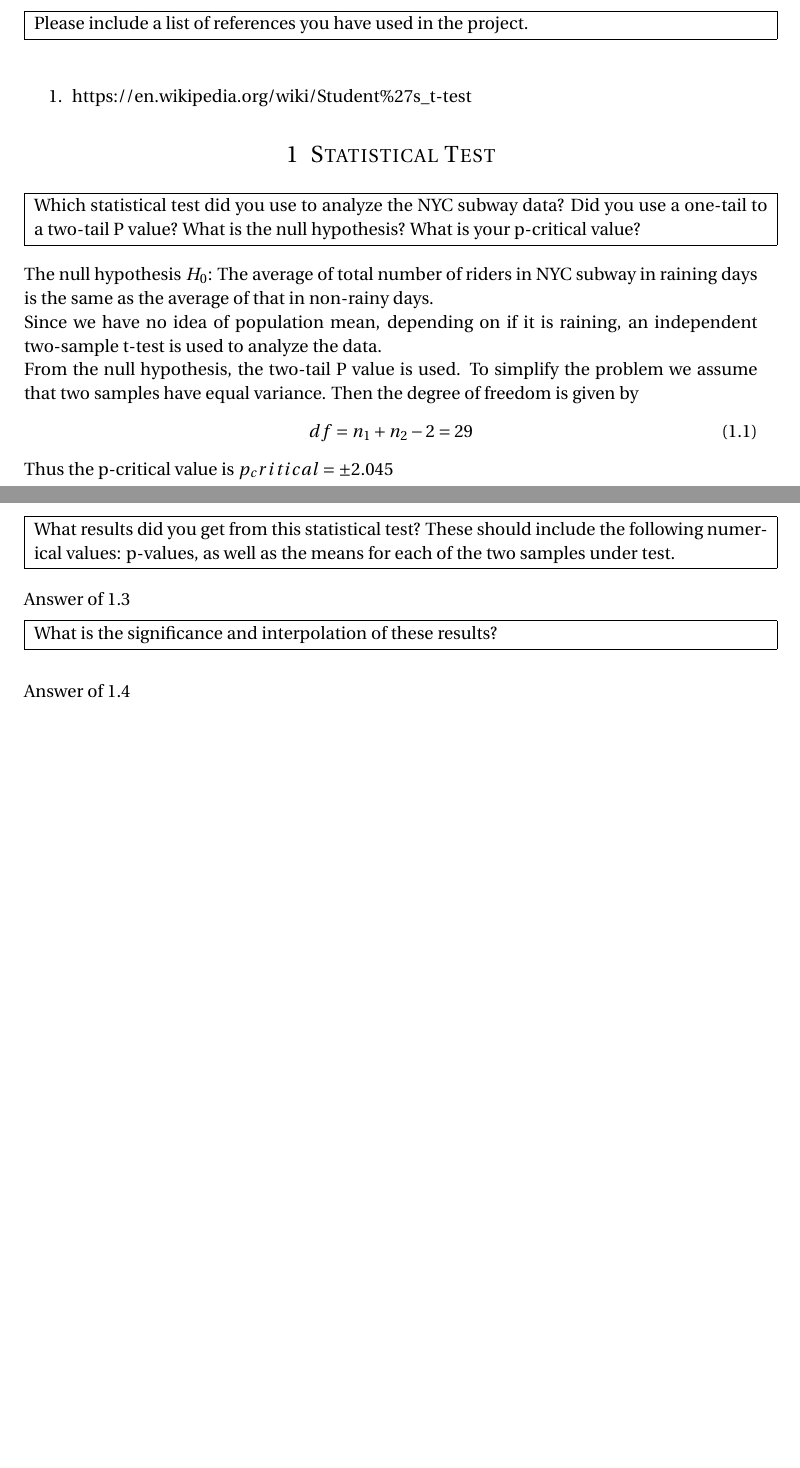
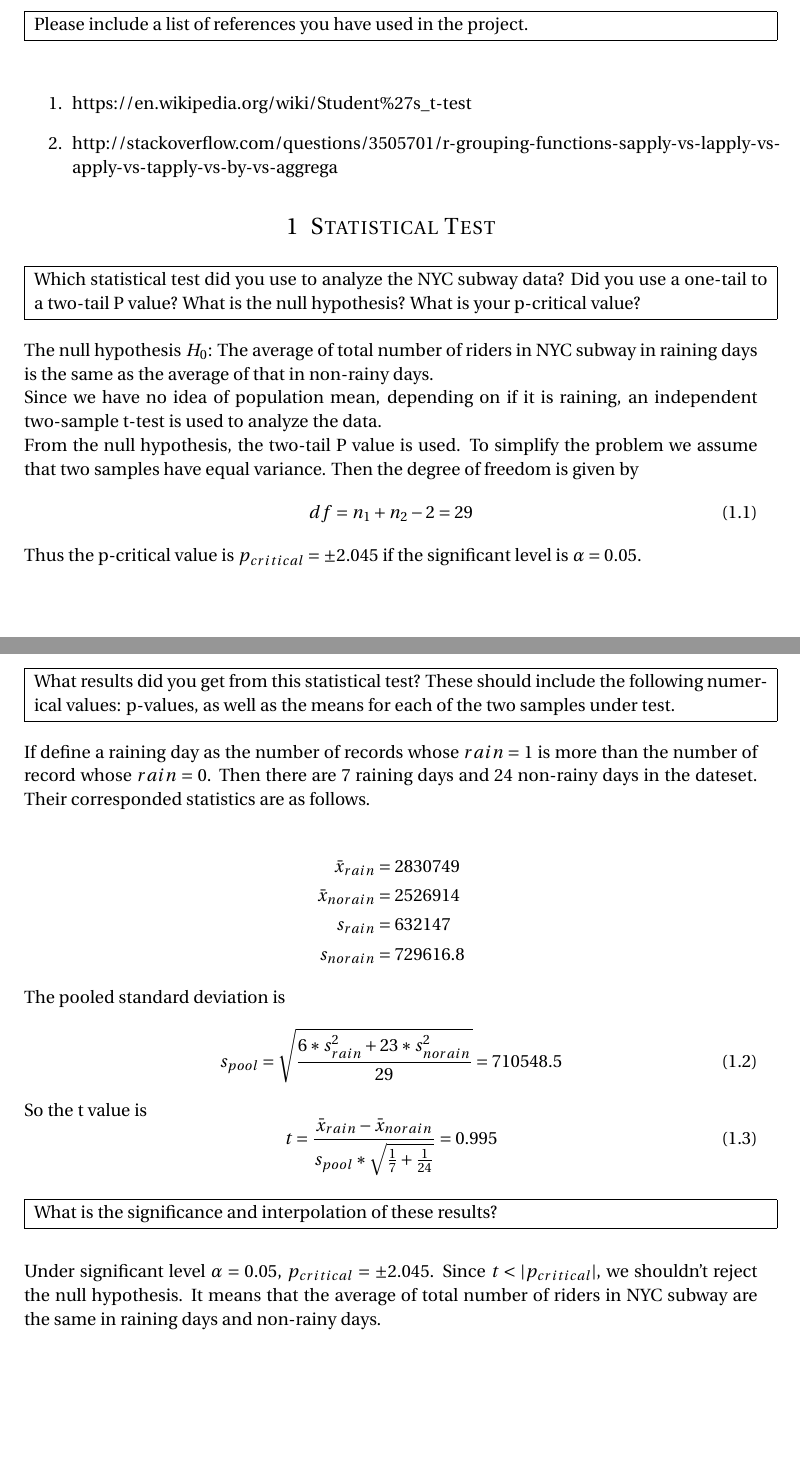
Before and after one commit to bitmingw/datanano, a LaTeX document (project2/project2.tex): two parts of pages 1 and 2 of 4, joined at a grey line, cut so that both start at the same text, the shorter picture padded with empty space. Compiled offline with pdfLaTeX.

Commit message:
project 2 problem 1

```diff
--- a/project2/project2.tex
+++ b/project2/project2.tex
@@ -102,6 +102,7 @@
 
 \begin{enumerate}
 	\item https://en.wikipedia.org/wiki/Student\%27s\_t-test
+	\item http://stackoverflow.com/questions/3505701/r-grouping-functions-sapply-vs-lapply-vs-apply-vs-tapply-vs-by-vs-aggrega
 \end{enumerate}
 
 %----------------------------------------------------------------------------------------
@@ -132,7 +133,8 @@ we assume that two samples have equal variance. Then the degree of freedom is gi
 	df = n_1 + n_2 - 2 = 29
 \end{equation}
 
-Thus the p-critical value is $p_critical = \pm 2.045$
+Thus the p-critical value is $p_{critical} = \pm 2.045$ if the significant level is
+$\alpha = 0.05$.
 
 \medskip
 \noindent\fbox{
@@ -164,7 +166,27 @@ An independent two-sample t-test is applicable to the dataset for the following
 }
 \medskip
 
-Answer of 1.3
+If define a raining day as the number of records whose $rain = 1$ is more than
+the number of record whose $rain = 0$. Then there are 7 raining days and 24
+non-rainy days in the dateset. Their corresponded statistics are as follows.
+
+\begin{align}
+	\bar{x}_{rain} &= 2830749 \nonumber \\
+	\bar{x}_{norain} &= 2526914 \nonumber \\
+	s_{rain} &= 632147 \nonumber \\
+	s_{norain} &= 729616.8 \nonumber
+\end{align}
+
+The pooled standard deviation is
+\begin{equation}
+	s_{pool} = \sqrt{\frac{6*s_{rain}^2+23*s_{norain}^2}{29}} = 710548.5
+\end{equation}
+
+So the t value is
+\begin{equation}
+	t = \frac{\bar{x}_{rain} - \bar{x}_{norain}}{s_{pool} * \sqrt{\frac{1}{7}+\frac{1}{24}}}
+	  = 0.995
+\end{equation}
 
 \medskip
 \noindent\fbox{
@@ -174,7 +196,10 @@ Answer of 1.3
 }
 \medskip
 
-Answer of 1.4
+Under significant level $\alpha = 0.05$, $p_{critical} = \pm 2.045$.
+Since $t < \vert p_{critical} \vert$, we shouldn't reject the null hypothesis.
+It means that the average of total number of riders in NYC subway
+are the same in raining days and non-rainy days.
 
 %----------------------------------------------------------------------------------------
 %	PROBLEM 2
```
